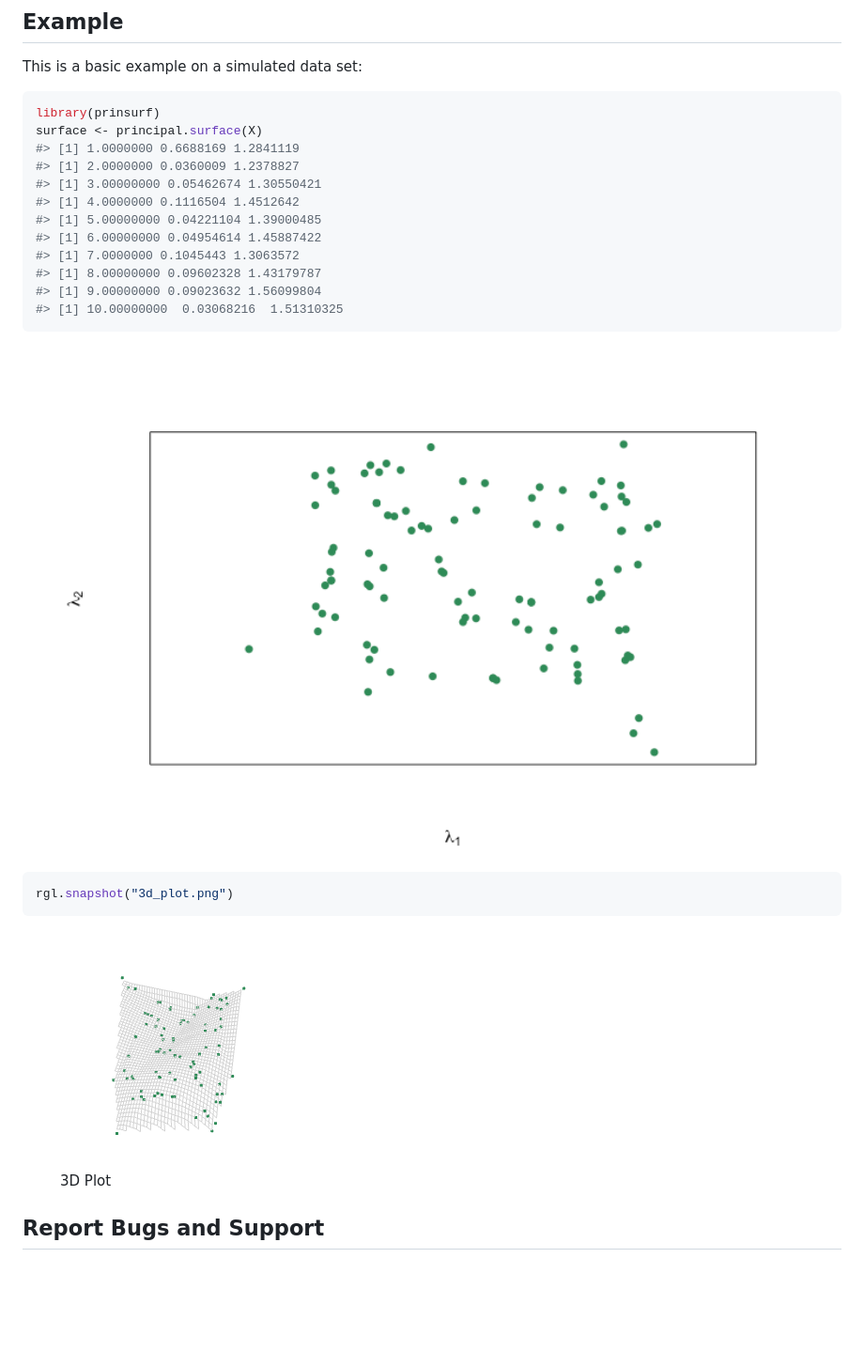
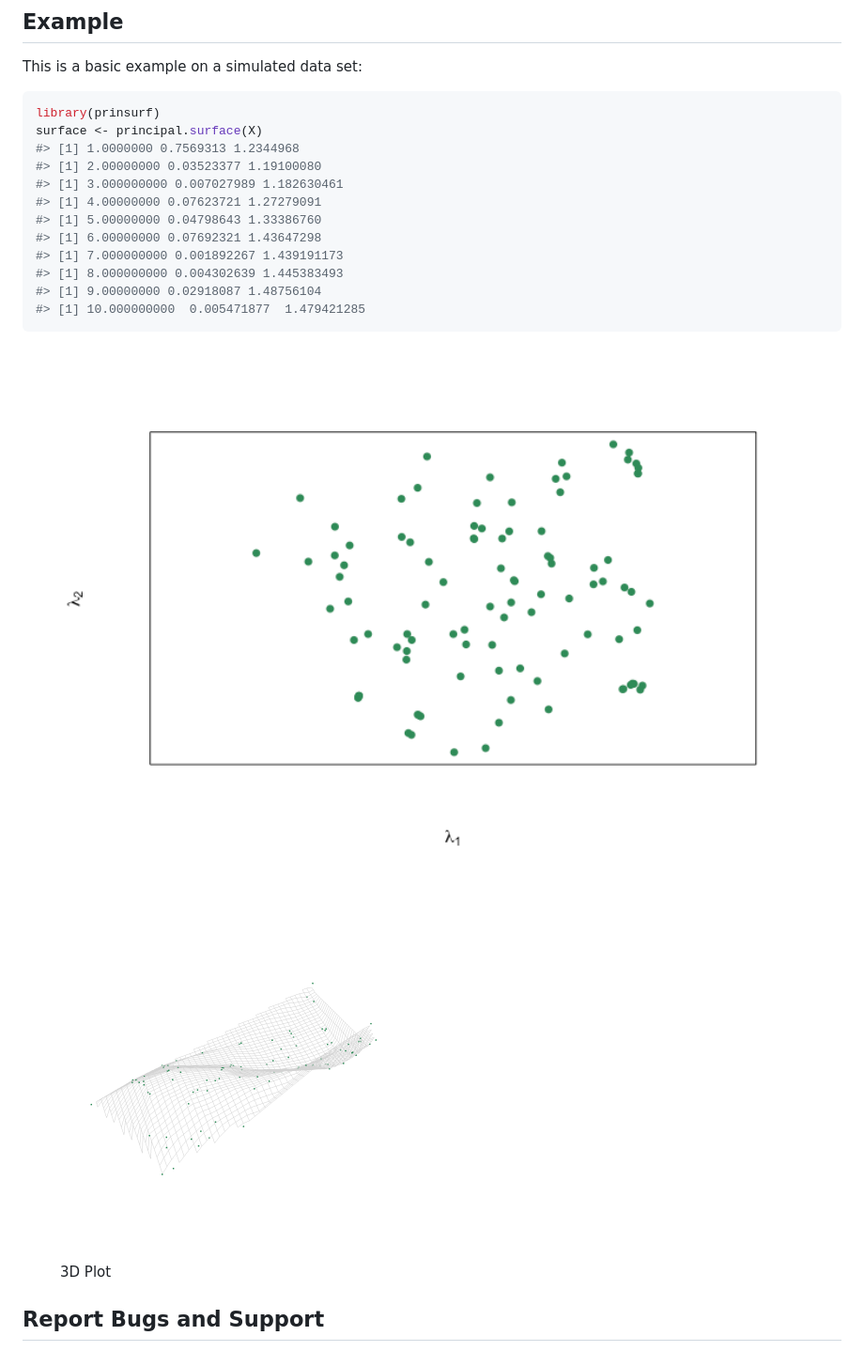
Before and after one commit to RaeesaGaney91/prinsurf, a Markdown page: README.md, the part around the change. Shown: that part at 94% size. Rendered like a GitHub page; pictures changed too: 3d_plot.png, man/figures/README-example-1.png; blank space fills up the shorter version.

````diff
--- a/README.md
+++ b/README.md
@@ -27,26 +27,22 @@ This is a basic example on a simulated data set:
 ``` r
 library(prinsurf)
 surface <- principal.surface(X)
-#> [1] 1.0000000 0.6688169 1.2841119
-#> [1] 2.0000000 0.0360009 1.2378827
-#> [1] 3.00000000 0.05462674 1.30550421
-#> [1] 4.0000000 0.1116504 1.4512642
-#> [1] 5.00000000 0.04221104 1.39000485
-#> [1] 6.00000000 0.04954614 1.45887422
-#> [1] 7.0000000 0.1045443 1.3063572
-#> [1] 8.00000000 0.09602328 1.43179787
-#> [1] 9.00000000 0.09023632 1.56099804
-#> [1] 10.00000000  0.03068216  1.51310325
+#> [1] 1.0000000 0.7569313 1.2344968
+#> [1] 2.00000000 0.03523377 1.19100080
+#> [1] 3.000000000 0.007027989 1.182630461
+#> [1] 4.00000000 0.07623721 1.27279091
+#> [1] 5.00000000 0.04798643 1.33386760
+#> [1] 6.00000000 0.07692321 1.43647298
+#> [1] 7.000000000 0.001892267 1.439191173
+#> [1] 8.000000000 0.004302639 1.445383493
+#> [1] 9.00000000 0.02918087 1.48756104
+#> [1] 10.000000000  0.005471877  1.479421285
 ```
 
 <img src="man/figures/README-example-1.png" width="100%" />
 
-``` r
-rgl.snapshot("3d_plot.png")
-```
-
 <figure>
-<img src="3d_plot.png" alt="3D Plot" />
+<img src="3d_plot.png" width="400" alt="3D Plot" />
 <figcaption aria-hidden="true">3D Plot</figcaption>
 </figure>
 
````
Also changed, not shown: 1 other file.
